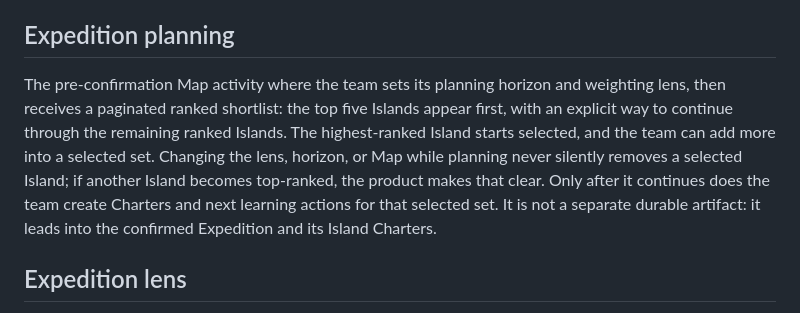
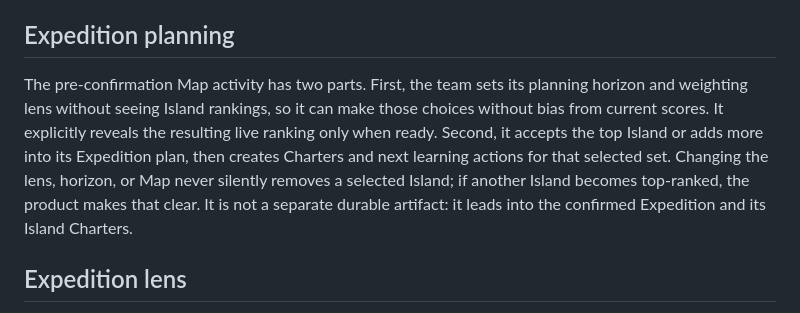
Before and after one commit to nogna/opportunity-atlas, a Markdown page: CONTEXT.md, the part around the change. GitHub-like rendering.

```diff
--- a/CONTEXT.md
+++ b/CONTEXT.md
@@ -38,7 +38,7 @@ A first-class, team-confirmed, evidence-seeking commitment to the one Island the
 
 ## Expedition planning
 
-The pre-confirmation Map activity where the team sets its planning horizon and weighting lens, then receives a paginated ranked shortlist: the top five Islands appear first, with an explicit way to continue through the remaining ranked Islands. The highest-ranked Island starts selected, and the team can add more into a selected set. Changing the lens, horizon, or Map while planning never silently removes a selected Island; if another Island becomes top-ranked, the product makes that clear. Only after it continues does the team create Charters and next learning actions for that selected set. It is not a separate durable artifact: it leads into the confirmed Expedition and its Island Charters.
+The pre-confirmation Map activity has two parts. First, the team sets its planning horizon and weighting lens without seeing Island rankings, so it can make those choices without bias from current scores. It explicitly reveals the resulting live ranking only when ready. Second, it accepts the top Island or adds more into its Expedition plan, then creates Charters and next learning actions for that selected set. Changing the lens, horizon, or Map never silently removes a selected Island; if another Island becomes top-ranked, the product makes that clear. It is not a separate durable artifact: it leads into the confirmed Expedition and its Island Charters.
 
 ## Expedition lens
 
```
Also changed, not shown: docs/planning/opportunity-map-prototype-brief.md (+1 -1 lines).
